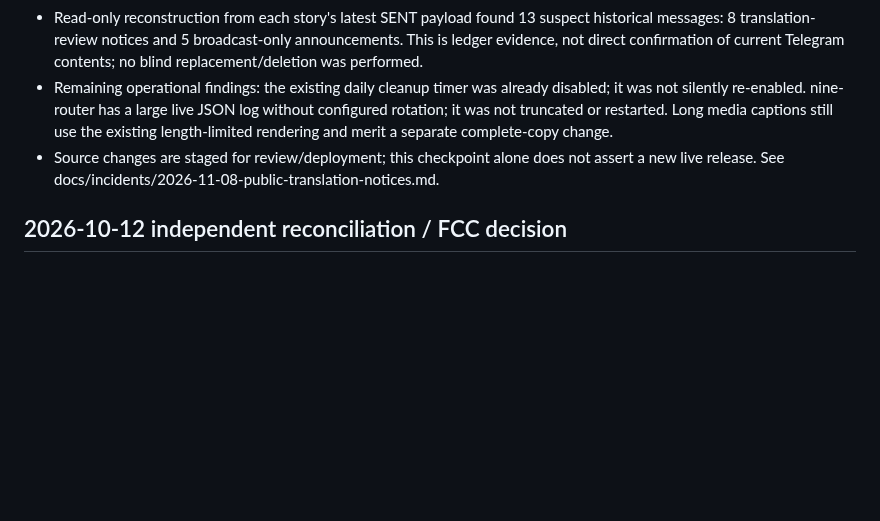
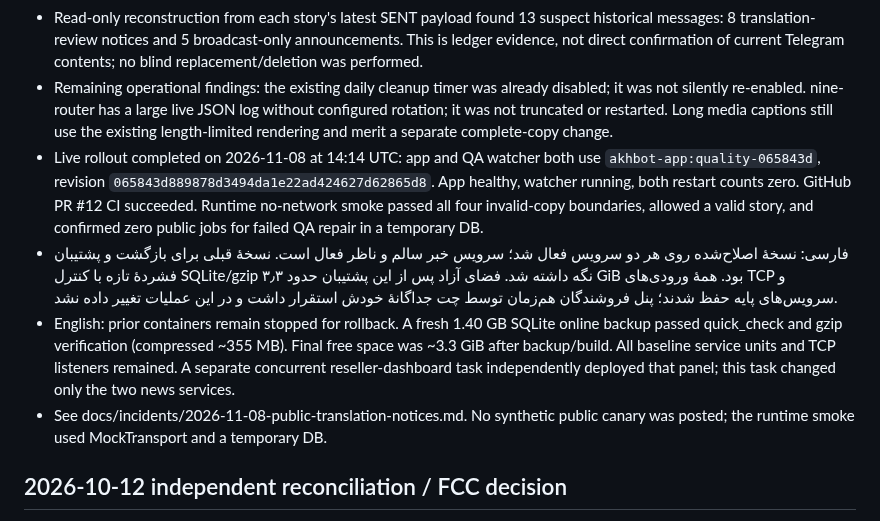
Before and after one commit to DashSaman/akh-bot, a Markdown page: docs/00-CURRENT-STATUS.md, the part around the change. GitHub-like rendering; blank space fills up the shorter version.

```diff
--- a/docs/00-CURRENT-STATUS.md
+++ b/docs/00-CURRENT-STATUS.md
@@ -9,7 +9,10 @@
 - Verification: 26 focused regressions PASS; complete isolated Linux suite **533 PASS** (24 existing deprecation warnings). Windows full-suite baseline had three platform failures (two POSIX deployment-script tests and symlink privilege). Linux harness normalizes checkout shell-script line endings and uses temporary bootstrap data, without production volumes or credentials.
 - Read-only reconstruction from each story's latest SENT payload found 13 suspect historical messages: 8 translation-review notices and 5 broadcast-only announcements. This is ledger evidence, not direct confirmation of current Telegram contents; no blind replacement/deletion was performed.
 - Remaining operational findings: the existing daily cleanup timer was already disabled; it was not silently re-enabled. nine-router has a large live JSON log without configured rotation; it was not truncated or restarted. Long media captions still use the existing length-limited rendering and merit a separate complete-copy change.
-- Source changes are staged for review/deployment; this checkpoint alone does not assert a new live release. See docs/incidents/2026-11-08-public-translation-notices.md.
+- Live rollout completed on 2026-11-08 at 14:14 UTC: app and QA watcher both use `akhbot-app:quality-065843d`, revision `065843d889878d3494da1e22ad424627d62865d8`. App healthy, watcher running, both restart counts zero. GitHub PR #12 CI succeeded. Runtime no-network smoke passed all four invalid-copy boundaries, allowed a valid story, and confirmed zero public jobs for failed QA repair in a temporary DB.
+- فارسی: نسخهٔ اصلاح‌شده روی هر دو سرویس فعال شد؛ سرویس خبر سالم و ناظر فعال است. نسخهٔ قبلی برای بازگشت و پشتیبان فشردهٔ تازه با کنترل SQLite/gzip نگه داشته شد. فضای آزاد پس از این پشتیبان حدود ۳٫۳ GiB بود. همهٔ ورودی‌های TCP و سرویس‌های پایه حفظ شدند؛ پنل فروشندگان هم‌زمان توسط چت جداگانهٔ خودش استقرار داشت و در این عملیات تغییر داده نشد.
+- English: prior containers remain stopped for rollback. A fresh 1.40 GB SQLite online backup passed quick_check and gzip verification (compressed ~355 MB). Final free space was ~3.3 GiB after backup/build. All baseline service units and TCP listeners remained. A separate concurrent reseller-dashboard task independently deployed that panel; this task changed only the two news services.
+- See docs/incidents/2026-11-08-public-translation-notices.md. No synthetic public canary was posted; the runtime smoke used MockTransport and a temporary DB.
 
 ## 2026-10-12 independent reconciliation / FCC decision
 - **Repository HEAD:** c907d716 at the documented 2026-10-12 source-sync checkpoint (for the latest SHA, use git rev-parse HEAD and GitHub CI).
```
Also changed, not shown: docs/incidents/2026-11-08-public-translation-notices.md (+7 -1 lines).
